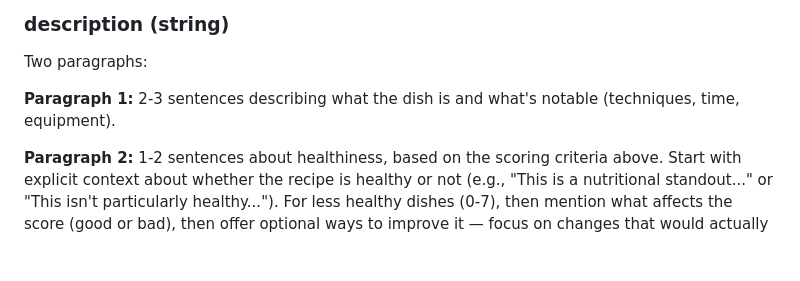
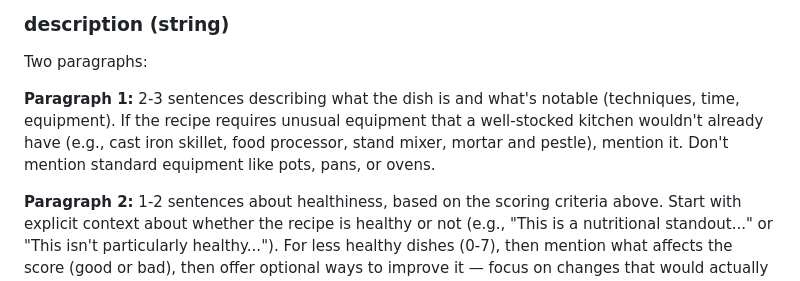
Before and after one commit to willbiddy/recipe-to-notion, a Markdown page: src/system-prompt.md, the part around the change. GitHub-like rendering; blank space fills up the shorter version.

Commit message:
Add instruction to mention unusual equipment in description
- Update Paragraph 1 to mention if unusual equipment is needed
- Only mention equipment that a well-stocked kitchen wouldn't have
- Don't mention standard equipment like pots, pans, or ovens

```diff
--- a/src/system-prompt.md
+++ b/src/system-prompt.md
@@ -118,7 +118,7 @@ Total prep + cook time. Never return 0 or null.
 
 Two paragraphs:
 
-**Paragraph 1:** 2-3 sentences describing what the dish is and what's notable (techniques, time, equipment).
+**Paragraph 1:** 2-3 sentences describing what the dish is and what's notable (techniques, time, equipment). If the recipe requires unusual equipment that a well-stocked kitchen wouldn't already have (e.g., cast iron skillet, food processor, stand mixer, mortar and pestle), mention it. Don't mention standard equipment like pots, pans, or ovens.
 
 **Paragraph 2:** 1-2 sentences about healthiness, based on the scoring criteria above. Start with explicit context about whether the recipe is healthy or not (e.g., "This is a nutritional standout..." or "This isn't particularly healthy..."). For less healthy dishes (0-7), then mention what affects the score (good or bad), then offer optional ways to improve it — focus on changes that would actually move the needle per the healthiness guidelines. Use soft language like "you could," or "consider." For mains, you can suggest a healthy side that pairs well with the dish and adds nutrition. For already healthy dishes (8+), just mention what makes it nutritious — skip the improvement suggestions since they're already excellent.
 
```
